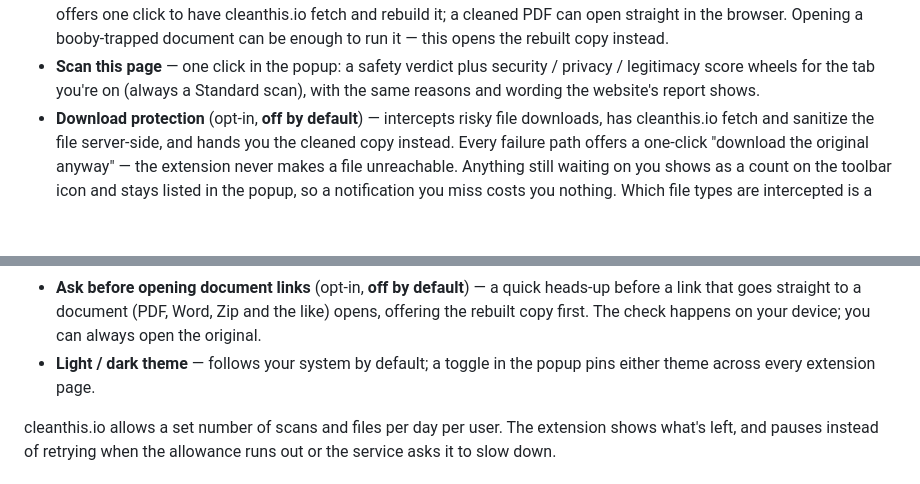
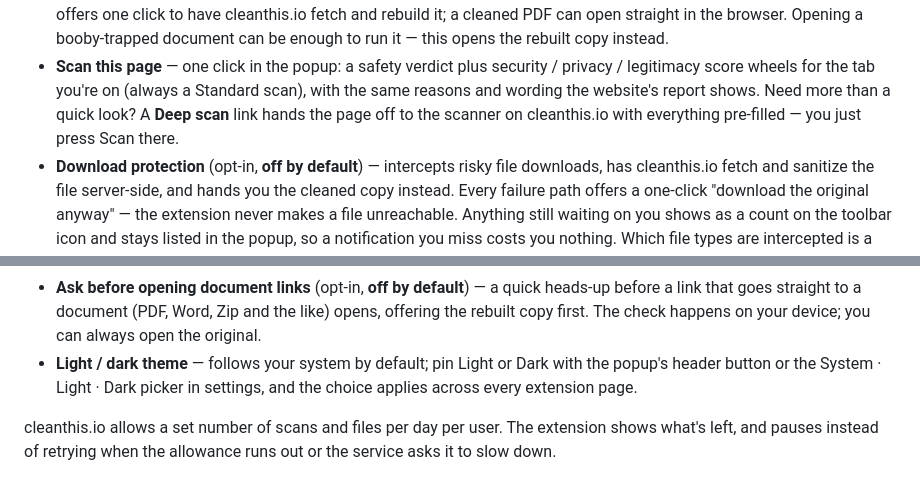
Before and after one commit to therealziggy/cleanthis-extension-chrome, a Markdown page: README.md, 2 parts joined by grey strips. Drawn GitHub-style; blank space fills up the shorter version.

Commit message:
docs: README covers v0.6.4 — Deep scan handoff, theme picker
Co-Authored-By: Claude Fable 5 <noreply@anthropic.com>

```diff
--- a/README.md
+++ b/README.md
@@ -28,7 +28,9 @@ Features:
   instead.
 - **Scan this page** — one click in the popup: a safety verdict plus security /
   privacy / legitimacy score wheels for the tab you're on (always a Standard scan),
-  with the same reasons and wording the website's report shows.
+  with the same reasons and wording the website's report shows. Need more than a
+  quick look? A **Deep scan** link hands the page off to the scanner on
+  cleanthis.io with everything pre-filled — you just press Scan there.
 - **Download protection** (opt-in, **off by default**) — intercepts risky file
   downloads, has cleanthis.io fetch and sanitize the file server-side, and hands you
   the cleaned copy instead. Every failure path offers a one-click "download the
@@ -50,8 +52,9 @@ Features:
   heads-up before a link that goes straight to a document (PDF, Word, Zip and the
   like) opens, offering the rebuilt copy first. The check happens on your device;
   you can always open the original.
-- **Light / dark theme** — follows your system by default; a toggle in the popup
-  pins either theme across every extension page.
+- **Light / dark theme** — follows your system by default; pin Light or Dark with
+  the popup's header button or the System · Light · Dark picker in settings, and
+  the choice applies across every extension page.
 
 cleanthis.io allows a set number of scans and files per day per user. The extension
 shows what's left, and pauses instead of retrying when the allowance runs out or the
```
